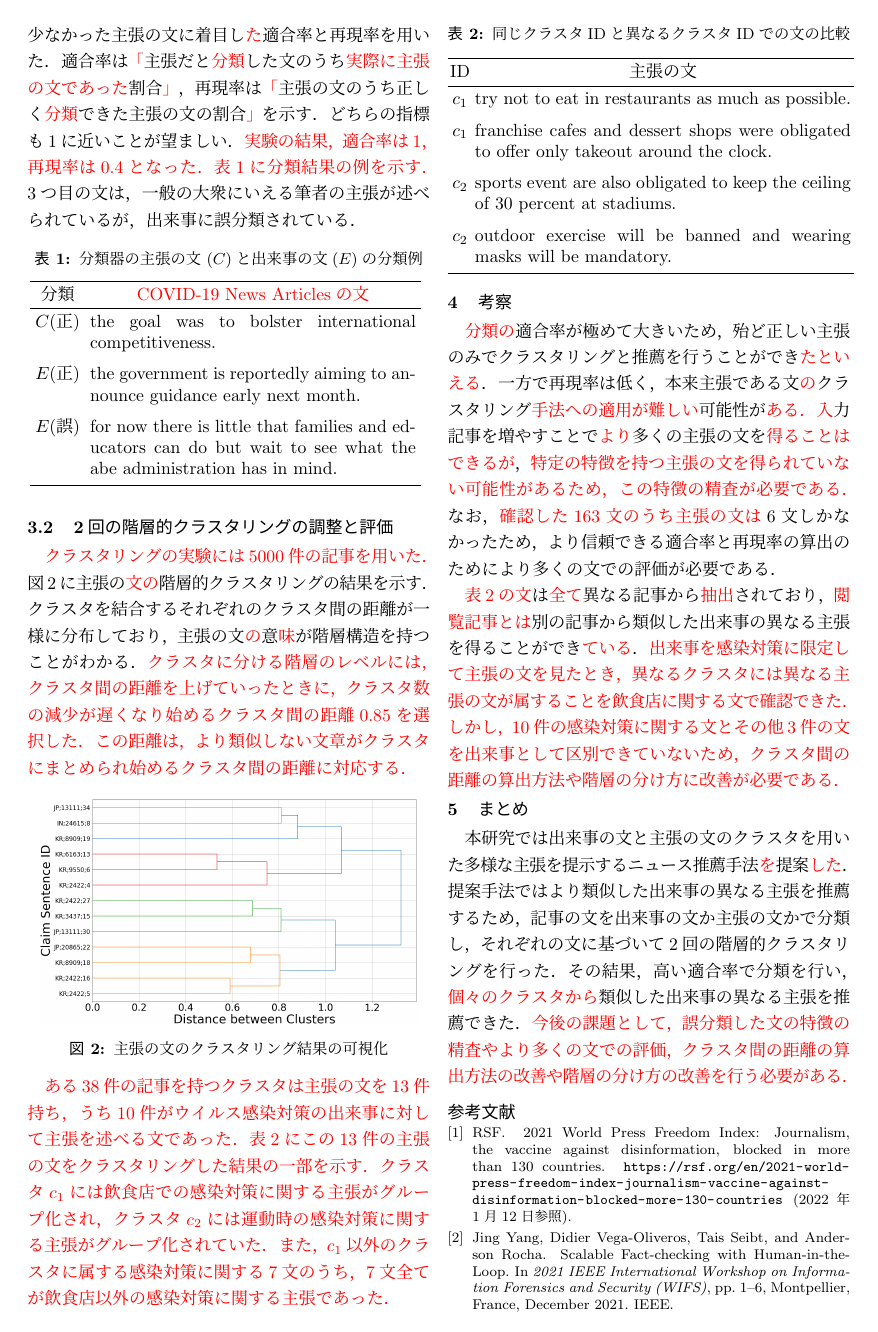
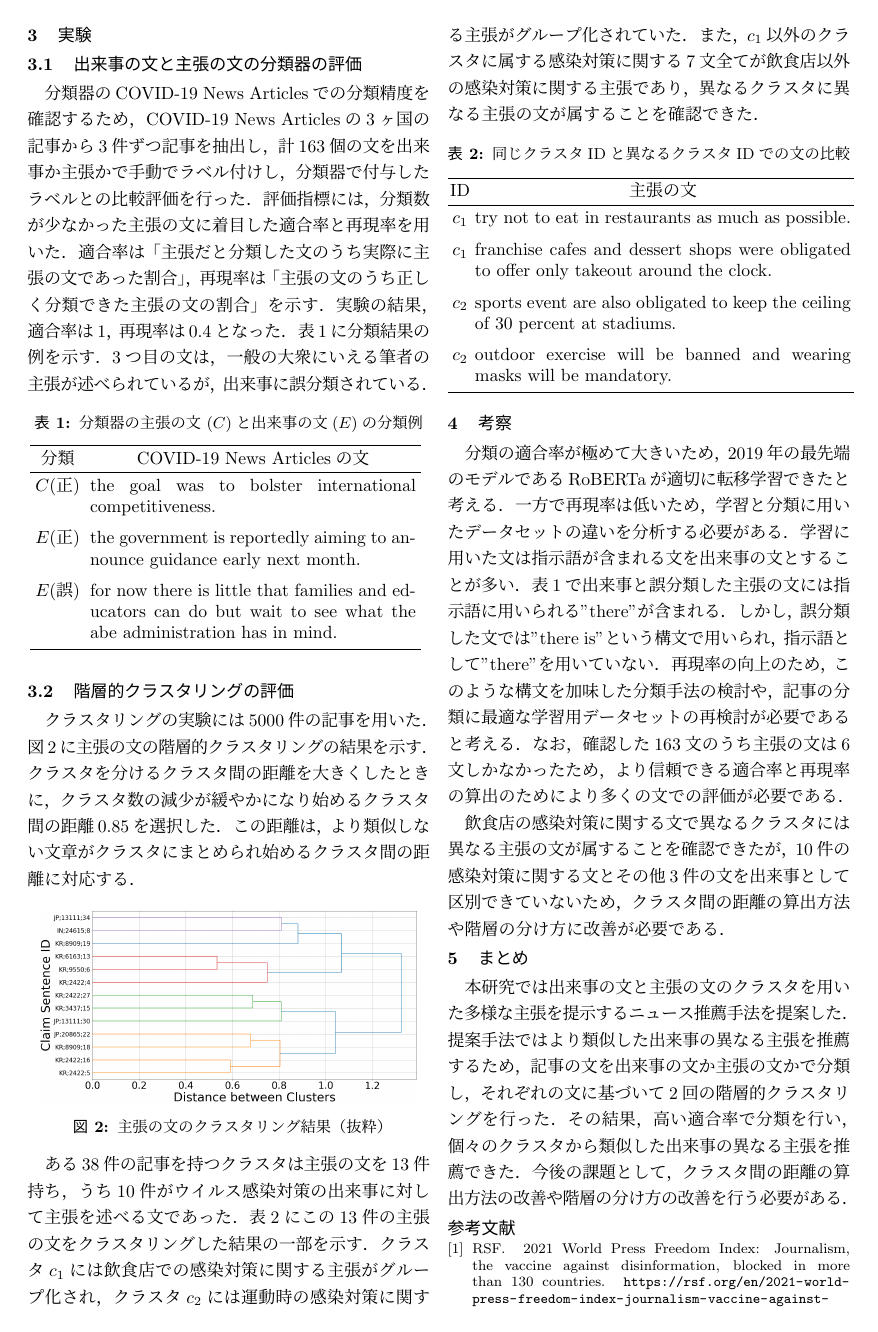
Before and after one commit to KataokaNagi/data-engineering-lab, a LaTeX CV (graduation-thesis/second-half/resume/resume.tex): page 2 of 2 before the commit and page 2 of 3 after it. Compiled offline with pLaTeX and dvipdfmx.

Commit message:
fix: fix about 4th resume check

```diff
--- a/graduation-thesis/second-half/resume/resume.tex
+++ b/graduation-thesis/second-half/resume/resume.tex
@@ -74,3 +74,4 @@ Yangらは，ニュース読者が出来事を正確かつ迅速に把握でき
 % 1度のクラスタリングで
 % 無数の主張のグループが生成されることになる．
 これでは，COVID-19の
+飲み薬やワクチンなど異なる話題に含まれる安全性に関する共通した
@@ -282 +293,2 @@ Nilsら\textcolor{red}{の}paraphrase-MiniLM-L6-v2を使用した\textcolor{red}
 
+\subsection{出来事の文と主張の文の分類器の評価}
@@ -294,9 +305,9 @@ Nilsら\textcolor{red}{の}paraphrase-MiniLM-L6-v2を使用した\textcolor{red}
 分類器の
 COVID-19 News Articlesでの分類精度を確認するため，
 % IBM \textcolor{red}{Debater} - Claims and Evidenceのラベル付けの傾向を
-COVID-19 News Articlesの各国\textcolor{red}{の記事}から3件\textcolor{red}{ずつ記事を}抽出し，計163個の文を出来事か主張かで手動でラベル付けし，分類器で付与したラベルとの比較評価を行った．
+COVID-19 News Articlesの3ヶ国の記事から3件ずつ記事を抽出し，計163個の文を出来事か主張かで手動でラベル付けし，分類器で付与したラベルとの比較評価を行った．
 評価指標には，
-分類数が少なかった主張の文に着目し\textcolor{red}{た}
+分類数が少なかった主張の文に着目した
 % 正しく主張の文と判断した数（TP），
 % 正しく出来事の文と判断した数（TN），
 % 誤って主張の文と判断した数（FP），
@@ -305,12 +316,13 @@ COVID-19 News Articlesの各国\textcolor{red}{の記事}から3件\textcolor{re
 適合率と再現率
 % ，マシューズ相関係数（MCC）
 を用いた．
-適合率は\textcolor{red}{「}主張だと\textcolor{red}{分類}した文のうち\textcolor{red}{実際に主張の文であった}割合\textcolor{red}{」}，
-再現率は\textcolor{red}{「}主張の文のうち正しく\textcolor{red}{分類}できた主張の文の割合\textcolor{red}{」}を示す．
+適合率は「主張だと分類した文のうち実際に主張の文であった割合」，
+再現率は「主張の文のうち正しく分類できた主張の文の割合」を示す．
 % MCCは分類器の精度を総合的に評価する指標で，TP，TN，FP，FNが不均衡なときにも頑健に評価できる\cite{chicco_advantages_2020}．
-どちらの指標も1に近いことが望ましい．\textcolor{red}{実験の結果，適合率は1，再現率は0.4となった．}
+% どちらの指標も1に近いことが望ましい．
+実験の結果，適合率は1，再現率は0.4となった．
 % 文のラベル付けと分類結果との比較は表\ref{classification_example}のように行った．
-\textcolor{red}{表\ref{classification_example}に分類結果の例を示す．}
+表\ref{classification_example}に分類結果の例を示す．
 3つ目の文は，一般の大衆にいえる筆者の主張が述べられているが，出来事に誤分類されている．
 % 表\ref{classification_evaluation}に評価結果を示す．
 % 適合率と再現率が共に最大となる3エポック時の分類器が最適であるといえる．
@@ -399,11 +411,11 @@ COVID-19 News Articlesの各国\textcolor{red}{の記事}から3件\textcolor{re
 % \end{table}
 
 
-\subsection{2回の階層的クラスタリングの調整と評価}
+\subsection{階層的クラスタリングの評価}
 % クラスタリングの実行時にメモリが不足したため，入力記事は959件に減らした．
-\textcolor{red}{クラスタリングの実験には5000件の記事を用いた．}
-図\ref{claim_sentences_dendrogram}に主張の\textcolor{red}{文の}階層的クラスタリングの結果を示す．
-クラスタを結合するそれぞれのクラスタ間の距離が一様に分布しており，主張の文\textcolor{red}{の}意\textcolor{red}{味}が階層構造を持つことがわかる．
+クラスタリングの実験には5000件の記事を用いた．
+図\ref{claim_sentences_dendrogram}に主張の文の階層的クラスタリングの結果を示す．
+% クラスタを結合するそれぞれのクラスタ間の距離が一様に分布しており，主張の文の意味が階層構造を持つことがわかる．
 % 主張の文の推薦に用いる階層のレベルには
 % % 式(\ref{silhouette_coefficient})に示す
 % シルエット係数が大きいものを選択した．
@@ -421,19 +433,17 @@ COVID-19 News Articlesの各国\textcolor{red}{の記事}から3件\textcolor{re
 % 図\ref{num_article_clusters_and_silhouette}，\ref{num_sentence_clusters_and_silhouette}に示すようにクラスタ数が入力文の数に近いときに$\overline{Sil(i)}$が最大値を取る．
 % しかし，読者の迅速な出来事の把握のためには似た文はグループ化したいため，最適なクラスタ数として最大のクラスタ数の95\%以下の領域で$\overline{Sil(i)}$が最大値を取るようなクラスタ数を選択した．
 % 図\ref{num_sentence_clusters_and_silhouette}は，この選択に基づいて図\ref{num_article_clusters_and_silhouette}でクラスタ数910，$\overline{Sil(i)} \sim 0.38$となるように出来事の文章のクラスタリングを行った後，主張の文の数が多い1つのクラスタについて主張の文のクラスタリングを行った結果である．
-\textcolor{red}{
-クラスタに分ける階層のレベルには，クラスタ間の距離を上げていったときに，クラスタ数の減少が遅くなり始めるクラスタ間の距離$0.85$を選択した．
+クラスタを分けるクラスタ間の距離を大きくしたときに，クラスタ数の減少が緩やかになり始めるクラスタ間の距離$0.85$を選択した．
 この距離は，より類似しない文章がクラスタにまとめられ始めるクラスタ間の距離に対応する．
-}
 
 \begin{figure}[H]
 	\centering
 	% \includegraphics[keepaspectratio, width=60mm]{img/process-07_sentences-cluster_color_dendrogram_reduced-data-to-959_Trim.png}
 	% \includegraphics[keepaspectratio, width=60mm]{img/process-07_sentences-cluster_dendrogram_reduced-data-to-959_Trim.png}
 	% \includegraphics[keepaspectratio, width=60mm]{img/process-07_sentences-cluster_from-cluster-230_with-threshold-85_color_dendrogram_reduced-data-to-5000_Trim.png}
-	\includegraphics[keepaspectratio, width=75mm]{img/process-07_sentences-cluster_from-cluster-230_with-threshold-85_color_dendrogram_reduced-data-to-5000_y-120_Trim.png}
+	\includegraphics[keepaspectratio, width=75mm]{img/process-07_sentences-cluster_from-cluster-230_with-threshold-85_color_dendrogram_reduced-data-to-5000_y-100_Trim.png}
 	\caption{
-    主張の文のクラスタリング結果の可視化
+    主張の文のクラスタリング結果（抜粋）
   }
 	\label{claim_sentences_dendrogram}
 \end{figure}
@@ -465,13 +475,11 @@ COVID-19 News Articlesの各国\textcolor{red}{の記事}から3件\textcolor{re
 % クラスタ内外の主張の文の例を示す．
 % 同じクラスタ$c_1$内には感染力に関する簡潔な主張の文が集まり，それとは別のクラスタ$c_2$には感染力から派生した他の主張の文が配置されていることがわかる．$c_1, c_2$以外のクラスタの8個の文のうち，$c_1$の文と類似してしまった文は2個，$c_1$の文から派生した異なる主張の文は3個，$c_1$の文と関連しない文は3個存在した．$c_1$の文と関連しない文は全て，$c_1$とのクラスタ間距離が大きいクラスタに属していた．
 % /** 定量化した主観評価を追加する？ **/
-\textcolor{red}{
 ある38件の記事を持つクラスタは主張の文を13件持ち，うち10件がウイルス感染対策の出来事に対して主張を述べる文であった．
 表\ref{clustering_result_samples}にこの13件の主張の文をクラスタリングした結果の一部を示す．
 クラスタ$c_1$には飲食店での感染対策に関する主張がグループ化され，クラスタ$c_2$には運動時の感染対策に関する主張がグループ化されていた．
 % また，ただ1つの主張の文を持つクラスタ$c_3$について，他の12文のうち類似した出来事の異なる主張といえる文は（評価が難しい）
-また，$c_1$以外のクラスタに属する感染対策に関する7文のうち，7文全てが飲食店以外の感染対策に関する主張であった．
-}
+また，$c_1$以外のクラスタに属する感染対策に関する7文全てが飲食店以外の感染対策に関する主張であり，異なるクラスタに異なる主張の文が属することを確認できた．
 
 % 行間の調整
 % @see [ＴｅＸで行間を調整する方法をお教えください．](https://okwave.jp/qa/q7280528.html)
@@ -532,26 +540,30 @@ COVID-19 News Articlesの各国\textcolor{red}{の記事}から3件\textcolor{re
 %%%%%%%%%%%%%%%%%%%%%%%%%%%%%%%%%%%%%%%%%%%
 \vspace{-3.0mm}
 \section{考察}
-\textcolor{red}{分類の}適合率が極めて大きいため，殆ど正しい主張のみでクラスタリングと推薦を行うことができ\textcolor{red}{たといえる}．
-一方で再現率は低く，本来主張である文\textcolor{red}{の}クラスタリング\textcolor{red}{手法への適用が難しい}可能性が\textcolor{red}{ある．}
-\textcolor{red}{入}力記事を増やすことで\textcolor{red}{より}多くの主張の文を\textcolor{red}{得ることはできるが}，
-\textcolor{red}{特定の特徴を持つ主張の文を得られていない可能性があるため，この特徴の精査が必要である．}
+分類の適合率が極めて大きいため，2019年の最先端のモデルであるRoBERTaが適切に転移学習できたと考える．
+% 殆ど正しい主張のみでクラスタリングと推薦を行うことができたといえる．
+一方で再現率は低いため，学習と分類に用いたデータセットの違いを分析する必要がある．
+学習に用いた文は指示語が含まれる文を出来事の文とすることが多い．
+表\ref{classification_example}で出来事と誤分類した主張の文には指示語に用いられる"there"が含まれる．
+しかし，誤分類した文では"there is"という構文で用いられ，指示語として"there"を用いていない．再現率の向上のため，このような構文を加味した分類手法の検討や，記事の分類に最適な学習用データセットの再検討が必要であると考える．
+% データセットの追加
+% 本来主張である文のクラスタリング手法への適用が難しい可能性がある．
+% 入力記事を増やすことでより多くの主張の文を得ることはできるが，
+% 特定の特徴を持つ主張の文を得られていない可能性があるため，この特徴の精査が必要である．
 % 指示語があるとサポートの文として出来事に分類されることが多い
 % 表1 の3文目にthere isがあるが，これに指示語としての役割は弱い
 % 重複が多くても，見逃している主張が存在している可能性が捨てきれない
 % ~~再現率の低さは大きな問題ではない．~~
 % 入力記事は分散処理によって増やすことが可能である．
-なお，\textcolor{red}{確認した163文のうち主張の文は}6文しかなかったため，より信頼できる適合率と再現率の算出のためにより多くの文での評価が必要である．
+なお，確認した163文のうち主張の文は6文しかなかったため，より信頼できる適合率と再現率の算出のためにより多くの文での評価が必要である．
 
 % 2回のクラスタリングで得られた$c_1\textcolor{red}{,~}c_2$内
-\textcolor{red}{表\ref{clustering_result_samples}の文}は\textcolor{red}{全て}異なる記事から\textcolor{red}{抽出}されており，\textcolor{red}{閲覧記事とは}別の記事から類似した出来事の異なる主張を得ることができ\textcolor{red}{ている}．
+% 表\ref{clustering_result_samples}の文は全て異なる記事から抽出されており，閲覧記事とは別の記事から類似した出来事の異なる主張を得ることができている．
 % 記事ID = 2422, 3437, 8909, 20865
-\textcolor{red}{
-出来事を感染対策に限定して主張の文を見たとき，異なるクラスタには異なる主張の文が属することを飲食店に関する文で確認できた．
-しかし，10件の感染対策に関する文とその他3件の文を出来事として区別できていないため，
+飲食店の感染対策に関する文で異なるクラスタには異なる主張の文が属することを確認できたが
+，10件の感染対策に関する文とその他3件の文を出来事として区別できていないため，
 クラスタ間の距離の算出方法や階層の分け方に改善が必要である．
 % 階層を分けるクラスタ間距離の決定方法に更なる改善が必要である．
-}
 
 
 % その精度は$\frac{4}{9}\sim0.44$であり，クラスタ間距離から絞り込むことで更なる精度の向上が期待できる．
@@ -579,10 +591,10 @@ COVID-19 News Articlesの各国\textcolor{red}{の記事}から3件\textcolor{re
 %%%%%%%%%%%%%%%%%%%%%%%%%%%%%%%%%%%%%%%%%%%
 % \vspace{-3.0mm}
 \section{まとめ}
-本研究では出来事の文と主張の文のクラスタを用いた多様な主張を提示するニュース推薦手法\textcolor{red}{を}提案\textcolor{red}{した}．
+本研究では出来事の文と主張の文のクラスタを用いた多様な主張を提示するニュース推薦手法を提案した．
 提案手法ではより類似した出来事の異なる主張を推薦するため，記事の文を出来事の文か主張の文かで分類し，それぞれの文に基づいて2回の階層的クラスタリングを行った．
-その結果，高い適合率で分類を行い，\textcolor{red}{個々のクラスタから}類似した出来事の異なる主張を推薦できた．
-\textcolor{red}{今後の課題として，誤分類した文の特徴の精査やより多くの文での評価，クラスタ間の距離の算出方法の改善や階層の分け方の改善を行う必要がある．}
+その結果，高い適合率で分類を行い，個々のクラスタから類似した出来事の異なる主張を推薦できた．
+今後の課題として，クラスタ間の距離の算出方法の改善や階層の分け方の改善を行う必要がある．
 % /**
 
 % 手法の目的を１文で説明
```
Also changed, not shown: graduation-thesis/second-half/resume/img/process-07_sentences-cluster_from-cluster-230_with-threshold-85_color_dendrogram_reduced-data-to-5000_y-100_Trim.png (added), graduation-thesis/second-half/resume/out/resume.pdf, graduation-thesis/second-half/resume/resume.tex (77 more changed lines).
